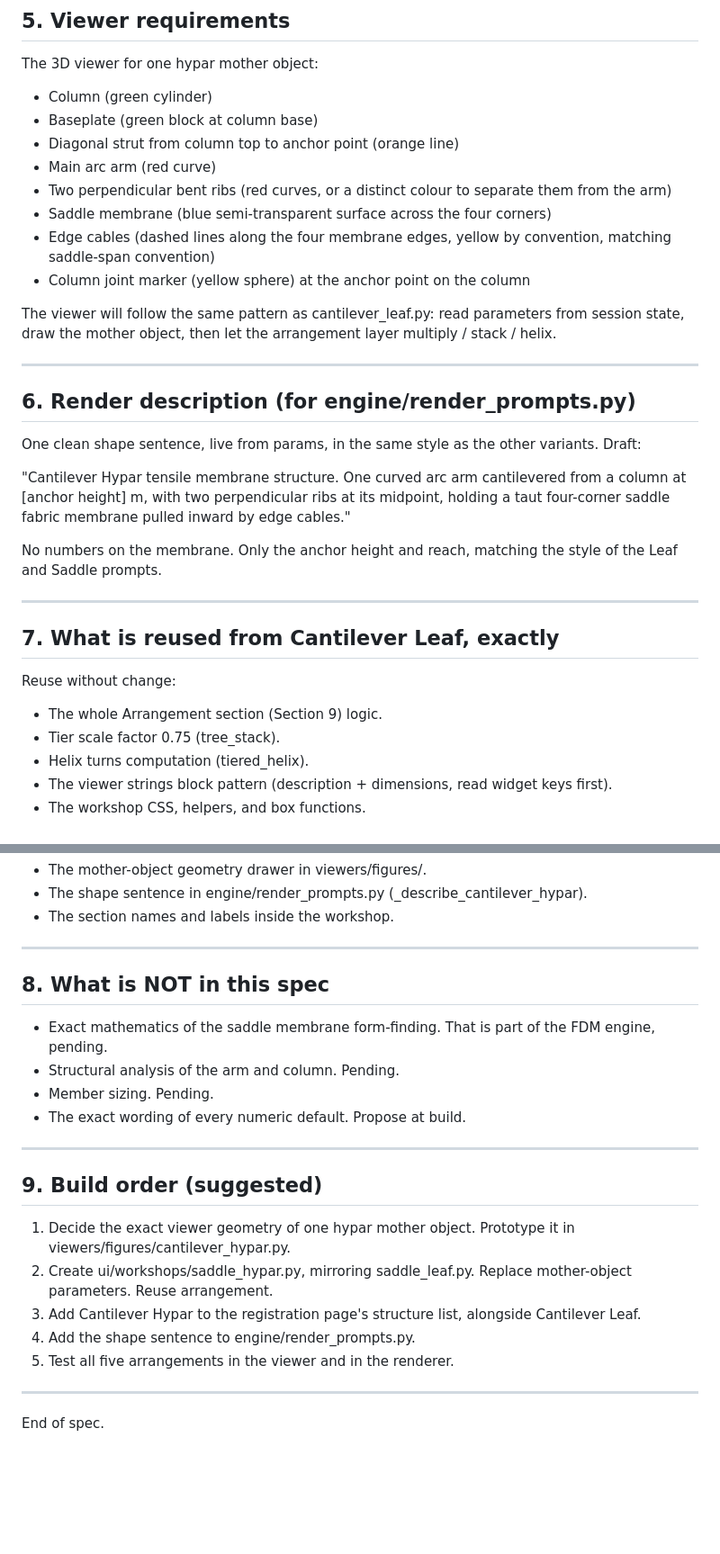
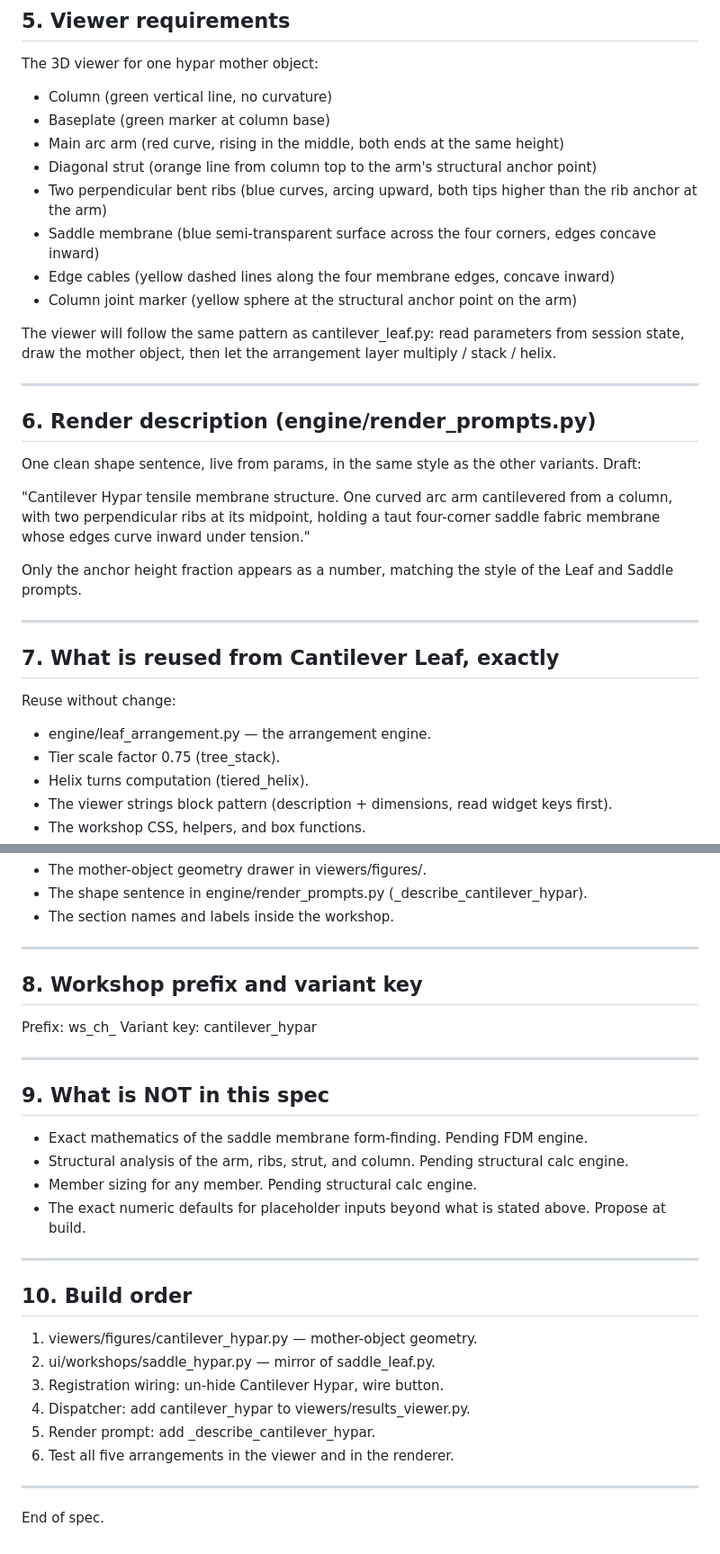
Before and after one commit to OCBC-cloud/sds-app, a Markdown page: engine/SPEC_cantilever_hypar.md, 2 parts joined by grey strips. Shown at 90% size. Drawn GitHub-style; blank space fills up the shorter version.

```diff
--- a/engine/SPEC_cantilever_hypar.md
+++ b/engine/SPEC_cantilever_hypar.md
@@ -89,18 +119,20 @@ supply a different mother-object geometry to the viewer.
 
 The 3D viewer for one hypar mother object:
 
-- Column (green cylinder)
-- Baseplate (green block at column base)
-- Diagonal strut from column top to anchor point (orange line)
-- Main arc arm (red curve)
-- Two perpendicular bent ribs (red curves, or a distinct colour
-  to separate them from the arm)
+- Column (green vertical line, no curvature)
+- Baseplate (green marker at column base)
+- Main arc arm (red curve, rising in the middle, both ends at
+  the same height)
+- Diagonal strut (orange line from column top to the arm's
+  structural anchor point)
+- Two perpendicular bent ribs (blue curves, arcing upward,
+  both tips higher than the rib anchor at the arm)
 - Saddle membrane (blue semi-transparent surface across the
-  four corners)
-- Edge cables (dashed lines along the four membrane edges,
-  yellow by convention, matching saddle-span convention)
-- Column joint marker (yellow sphere) at the anchor point on
-  the column
+  four corners, edges concave inward)
+- Edge cables (yellow dashed lines along the four membrane
+  edges, concave inward)
+- Column joint marker (yellow sphere at the structural anchor
+  point on the arm)
 
 The viewer will follow the same pattern as cantilever_leaf.py:
 read parameters from session state, draw the mother object,
@@ -108,18 +140,18 @@ then let the arrangement layer multiply / stack / helix.
 
 ---
 
-## 6. Render description (for engine/render_prompts.py)
+## 6. Render description (engine/render_prompts.py)
 
 One clean shape sentence, live from params, in the same style
 as the other variants. Draft:
 
   "Cantilever Hypar tensile membrane structure. One curved arc
-   arm cantilevered from a column at [anchor height] m, with two
-   perpendicular ribs at its midpoint, holding a taut four-corner
-   saddle fabric membrane pulled inward by edge cables."
+   arm cantilevered from a column, with two perpendicular ribs
+   at its midpoint, holding a taut four-corner saddle fabric
+   membrane whose edges curve inward under tension."
 
-No numbers on the membrane. Only the anchor height and reach,
-matching the style of the Leaf and Saddle prompts.
+Only the anchor height fraction appears as a number, matching
+the style of the Leaf and Saddle prompts.
 
 ---
 
@@ -127,7 +159,7 @@ matching the style of the Leaf and Saddle prompts.
 
 Reuse without change:
 
-- The whole Arrangement section (Section 9) logic.
+- engine/leaf_arrangement.py — the arrangement engine.
 - Tier scale factor 0.75 (tree_stack).
 - Helix turns computation (tiered_helix).
 - The viewer strings block pattern (description + dimensions,
@@ -146,26 +178,33 @@ Change, specifically for Hypar:
 
 ---
 
-## 8. What is NOT in this spec
+## 8. Workshop prefix and variant key
 
-- Exact mathematics of the saddle membrane form-finding.
-  That is part of the FDM engine, pending.
-- Structural analysis of the arm and column. Pending.
-- Member sizing. Pending.
-- The exact wording of every numeric default. Propose at build.
+Prefix:      ws_ch_
+Variant key: cantilever_hypar
 
 ---
 
-## 9. Build order (suggested)
+## 9. What is NOT in this spec
 
-1. Decide the exact viewer geometry of one hypar mother object.
-   Prototype it in viewers/figures/cantilever_hypar.py.
-2. Create ui/workshops/saddle_hypar.py, mirroring saddle_leaf.py.
-   Replace mother-object parameters. Reuse arrangement.
-3. Add Cantilever Hypar to the registration page's structure
-   list, alongside Cantilever Leaf.
-4. Add the shape sentence to engine/render_prompts.py.
-5. Test all five arrangements in the viewer and in the renderer.
+- Exact mathematics of the saddle membrane form-finding.
+  Pending FDM engine.
+- Structural analysis of the arm, ribs, strut, and column.
+  Pending structural calc engine.
+- Member sizing for any member. Pending structural calc engine.
+- The exact numeric defaults for placeholder inputs beyond
+  what is stated above. Propose at build.
+
+---
+
+## 10. Build order
+
+1. viewers/figures/cantilever_hypar.py — mother-object geometry.
+2. ui/workshops/saddle_hypar.py — mirror of saddle_leaf.py.
+3. Registration wiring: un-hide Cantilever Hypar, wire button.
+4. Dispatcher: add cantilever_hypar to viewers/results_viewer.py.
+5. Render prompt: add _describe_cantilever_hypar.
+6. Test all five arrangements in the viewer and in the renderer.
 
 ---
 
```
Also changed, not shown: other parts of engine/SPEC_cantilever_hypar.md (+65 -35 lines).
